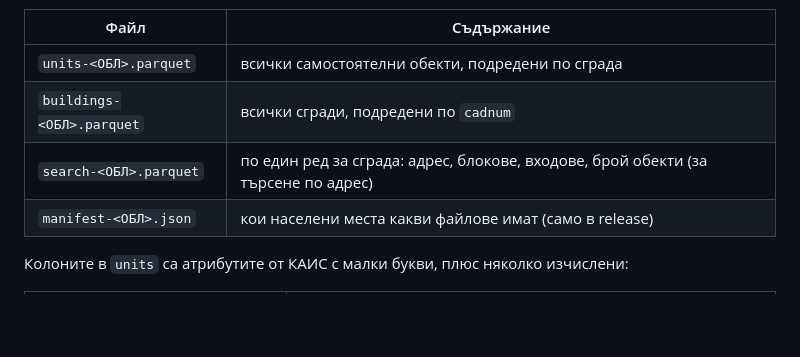
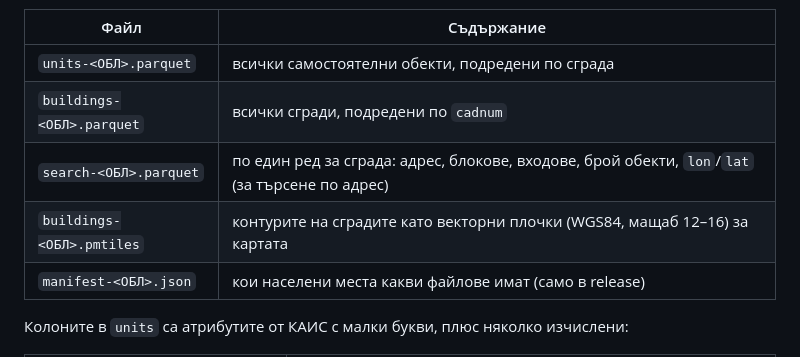
Before and after one commit to Rippanda12/kais-opendata-mirror, a Markdown page: README.bg.md, the part around one of its changes. GitHub-like rendering; blank space fills up the shorter version.

```diff
--- a/README.bg.md
+++ b/README.bg.md
@@ -48,7 +48,8 @@ Python или с обикновена HTTP заявка.
 |---|---|
 | `units-<ОБЛ>.parquet` | всички самостоятелни обекти, подредени по сграда |
 | `buildings-<ОБЛ>.parquet` | всички сгради, подредени по `cadnum` |
-| `search-<ОБЛ>.parquet` | по един ред за сграда: адрес, блокове, входове, брой обекти (за търсене по адрес) |
+| `search-<ОБЛ>.parquet` | по един ред за сграда: адрес, блокове, входове, брой обекти, `lon`/`lat` (за търсене по адрес) |
+| `buildings-<ОБЛ>.pmtiles` | контурите на сградите като векторни плочки (WGS84, мащаб 12–16) за картата |
 | `manifest-<ОБЛ>.json` | кои населени места какви файлове имат (само в release) |
 
 Колоните в `units` са атрибутите от КАИС с малки букви, плюс няколко изчислени:
```
Also changed, not shown: other parts of README.bg.md (+20 -9 lines), README.md (+21 -9 lines).
